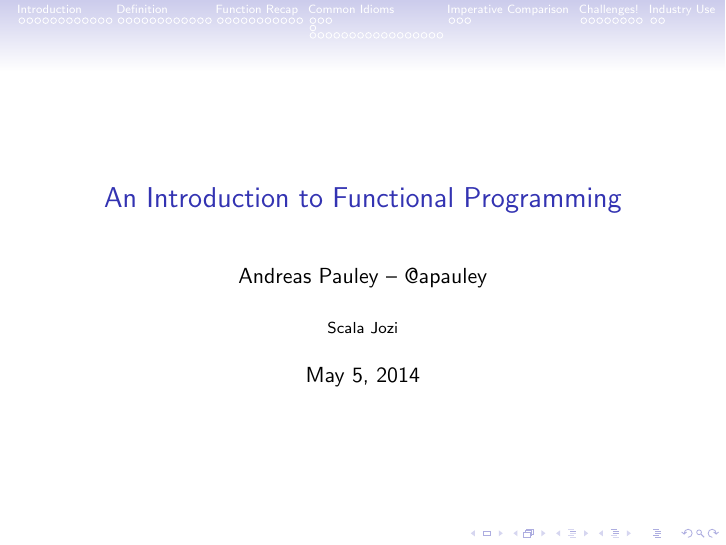
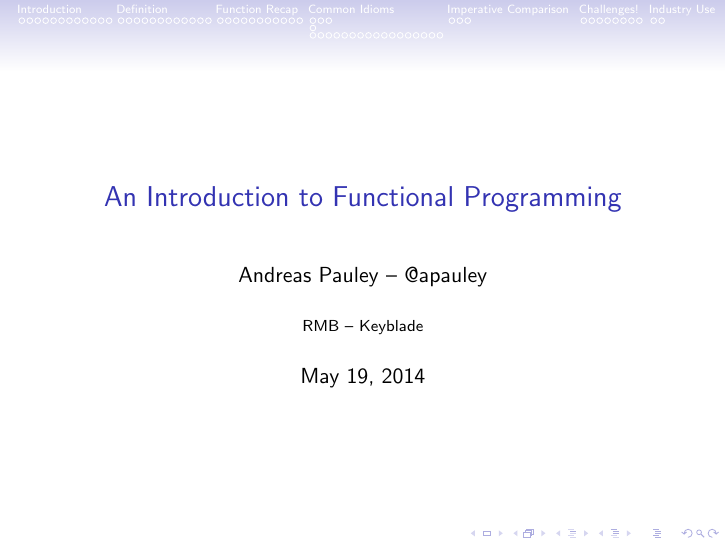
Before and after one commit to apauley/fp_presentation, LaTeX slides (fp_intro.tex): page 1 of 88. Compiled offline with pdfLaTeX.

Commit message:
Change made for the imprompto brown bag session for the Keyblade team within RMB

```diff
--- a/fp_intro.tex
+++ b/fp_intro.tex
@@ -9,8 +9,8 @@
 
 \title[Functional Programming]{An Introduction to Functional Programming}
 \author{Andreas Pauley -- @apauley}
-\institute{\href{http://www.meetup.com/Scala-Jozi/events/170835742/}{Scala Jozi}}
-\date{May 5, 2014}
+\institute{RMB -- Keyblade}
+\date{May 19, 2014}
 
 \usepackage[utf8]{inputenc}
 
```
